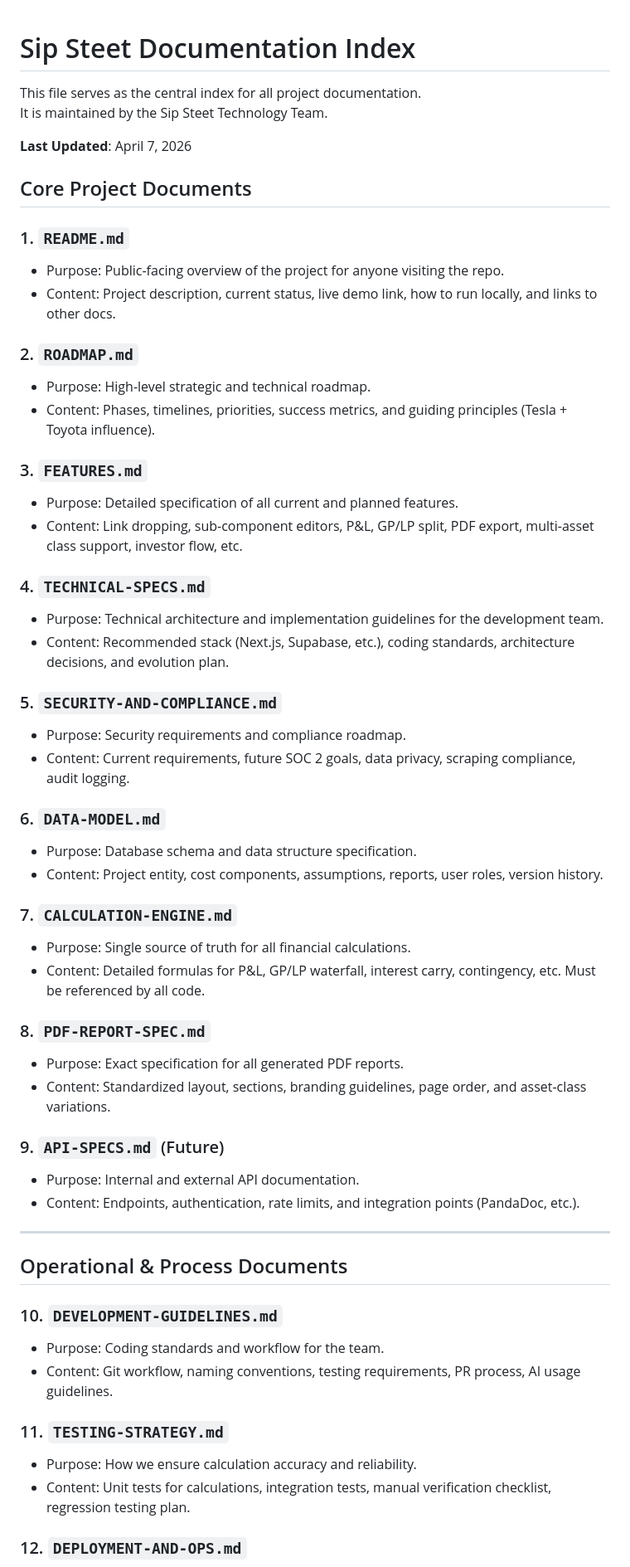
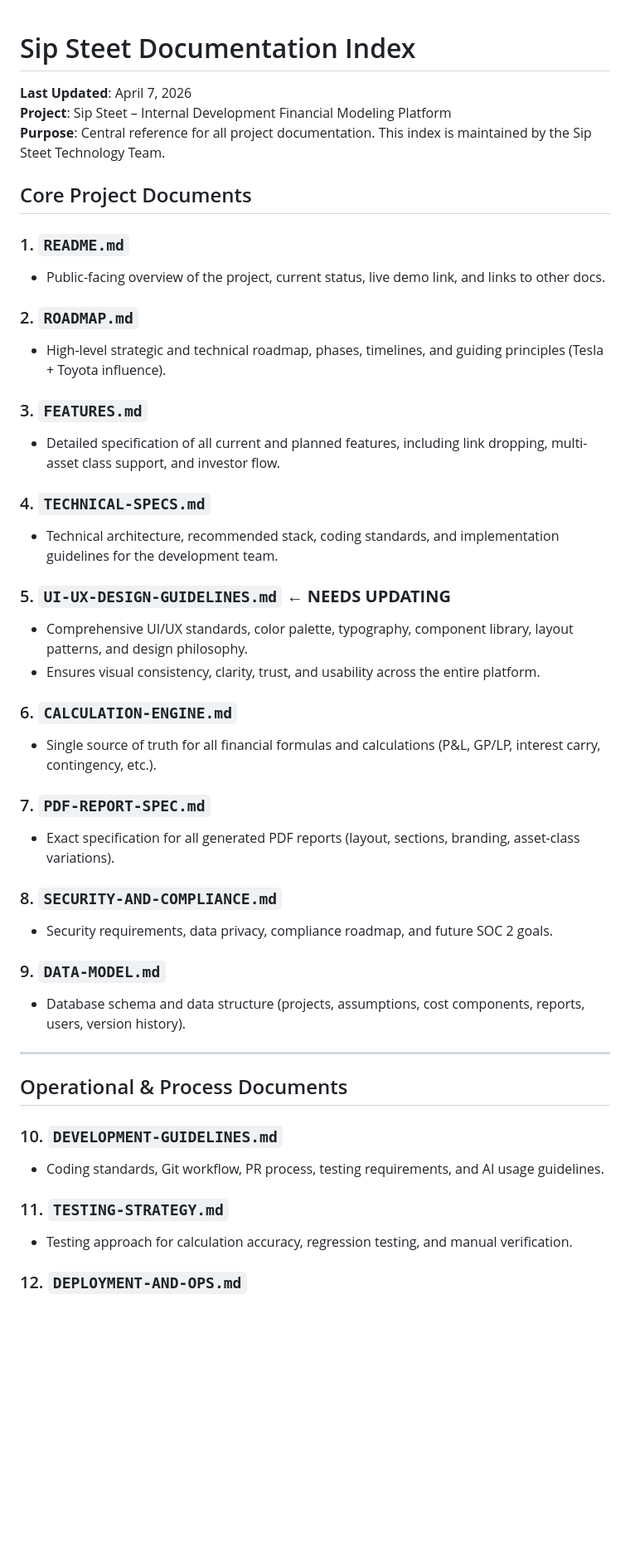
Before and after one commit to semegranai/sip-street-saas, a Markdown page: DOCUMENTATION-INDEX.md, the part around one of its changes. Shown at 83% size. GitHub-like rendering; blank space fills up the shorter version.

```diff
--- a/DOCUMENTATION-INDEX.md
+++ b/DOCUMENTATION-INDEX.md
@@ -1,58 +1,47 @@
 # Sip Steet Documentation Index
 
-This file serves as the central index for all project documentation.
-It is maintained by the Sip Steet Technology Team.
-
 **Last Updated**: April 7, 2026
+**Project**: Sip Steet – Internal Development Financial Modeling Platform
+**Purpose**: Central reference for all project documentation. This index is maintained by the Sip Steet Technology Team.
 
 ## Core Project Documents
 
 ### 1. `README.md`
-- Purpose: Public-facing overview of the project for anyone visiting the repo.
-- Content: Project description, current status, live demo link, how to run locally, and links to other docs.
+- Public-facing overview of the project, current status, live demo link, and links to other docs.
 
 ### 2. `ROADMAP.md`
-- Purpose: High-level strategic and technical roadmap.
-- Content: Phases, timelines, priorities, success metrics, and guiding principles (Tesla + Toyota influence).
+- High-level strategic and technical roadmap, phases, timelines, and guiding principles (Tesla + Toyota influence).
 
 ### 3. `FEATURES.md`
-- Purpose: Detailed specification of all current and planned features.
-- Content: Link dropping, sub-component editors, P&L, GP/LP split, PDF export, multi-asset class support, investor flow, etc.
+- Detailed specification of all current and planned features, including link dropping, multi-asset class support, and investor flow.
 
 ### 4. `TECHNICAL-SPECS.md`
-- Purpose: Technical architecture and implementation guidelines for the development team.
-- Content: Recommended stack (Next.js, Supabase, etc.), coding standards, architecture decisions, and evolution plan.
+- Technical architecture, recommended stack, coding standards, and implementation guidelines for the development team.
 
-### 5. `SECURITY-AND-COMPLIANCE.md`
-- Purpose: Security requirements and compliance roadmap.
-- Content: Current requirements, future SOC 2 goals, data privacy, scraping compliance, audit logging.
+### 5. `UI-UX-DESIGN-GUIDELINES.md` ← **NEEDS UPDATING**
+- Comprehensive UI/UX standards, color palette, typography, component library, layout patterns, and design philosophy.
+- Ensures visual consistency, clarity, trust, and usability across the entire platform.
 
-### 6. `DATA-MODEL.md`
-- Purpose: Database schema and data structure specification.
-- Content: Project entity, cost components, assumptions, reports, user roles, version history.
+### 6. `CALCULATION-ENGINE.md`
+- Single source of truth for all financial formulas and calculations (P&L, GP/LP, interest carry, contingency, etc.).
 
-### 7. `CALCULATION-ENGINE.md`
-- Purpose: Single source of truth for all financial calculations.
-- Content: Detailed formulas for P&L, GP/LP waterfall, interest carry, contingency, etc. Must be referenced by all code.
+### 7. `PDF-REPORT-SPEC.md`
+- Exact specification for all generated PDF reports (layout, sections, branding, asset-class variations).
 
-### 8. `PDF-REPORT-SPEC.md`
-- Purpose: Exact specification for all generated PDF reports.
-- Content: Standardized layout, sections, branding guidelines, page order, and asset-class variations.
+### 8. `SECURITY-AND-COMPLIANCE.md`
+- Security requirements, data privacy, compliance roadmap, and future SOC 2 goals.
 
-### 9. `API-SPECS.md` (Future)
-- Purpose: Internal and external API documentation.
-- Content: Endpoints, authentication, rate limits, and integration points (PandaDoc, etc.).
+### 9. `DATA-MODEL.md`
+- Database schema and data structure (projects, assumptions, cost components, reports, users, version history).
 
 ---
 
 ## Operational & Process Documents
 
 ### 10. `DEVELOPMENT-GUIDELINES.md`
-- Purpose: Coding standards and workflow for the team.
-- Content: Git workflow, naming conventions, testing requirements, PR process, AI usage guidelines.
+- Coding standards, Git workflow, PR process, testing requirements, and AI usage guidelines.
 
 ### 11. `TESTING-STRATEGY.md`
-- Purpose: How we ensure calculation accuracy and reliability.
-- Content: Unit tests for calculations, integration tests, manual verification checklist, regression testing plan.
+- Testing approach for calculation accuracy, regression testing, and manual verification.
 
 ### 12. `DEPLOYMENT-AND-OPS.md`
```
Also changed, not shown: other parts of DOCUMENTATION-INDEX.md (+32 -36 lines).
